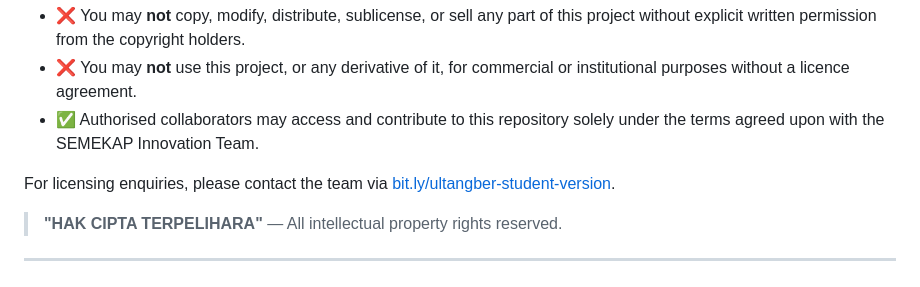
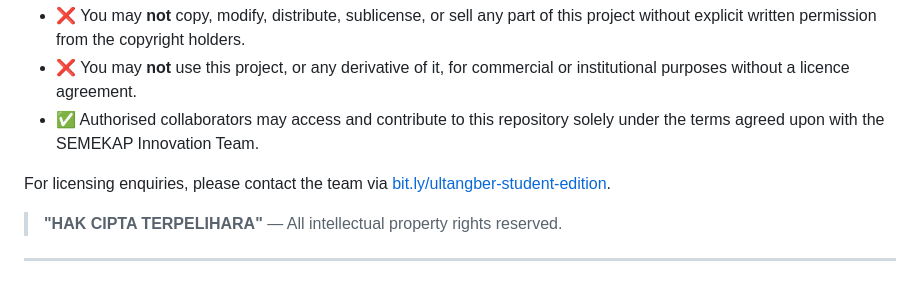
Before and after one commit to its-iqram/play-ultangber, a Markdown page: README.md, the part around the change. Rendered like a GitHub page.

```diff
--- a/README.md
+++ b/README.md
@@ -226,7 +226,7 @@ This project — including its source code, game design, assets, and documentati
 - ❌ You may **not** use this project, or any derivative of it, for commercial or institutional purposes without a licence agreement.
 - ✅ Authorised collaborators may access and contribute to this repository solely under the terms agreed upon with the SEMEKAP Innovation Team.
 
-For licensing enquiries, please contact the team via [bit.ly/ultangber-student-version](https://bit.ly/ultangber-student-version).
+For licensing enquiries, please contact the team via [bit.ly/ultangber-student-edition](https://bit.ly/ultangber-student-edition).
 
 > **"HAK CIPTA TERPELIHARA"** — All intellectual property rights reserved.
 
```
